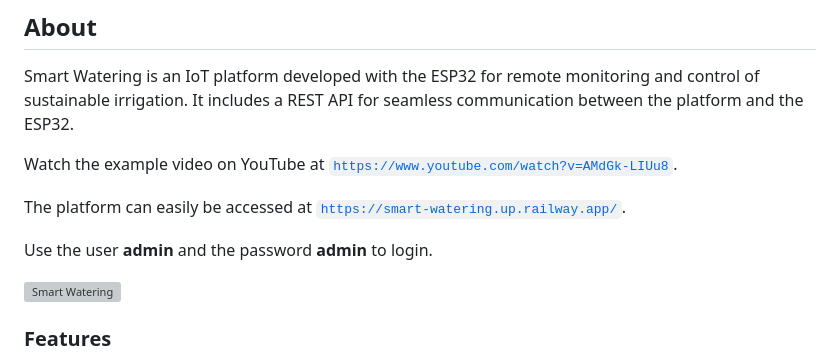
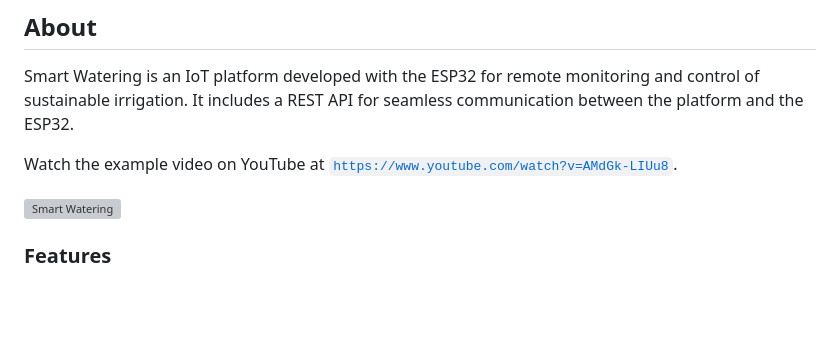
Before and after one commit to lucapwn/smart-watering, a Markdown page: README.md, the part around the change. Rendered like a GitHub page; blank space fills up the shorter version; grey boxes are pictures that could not be loaded.

````diff
--- a/README.md
+++ b/README.md
@@ -24,10 +24,6 @@ IoT platform for remote monitoring and control of a sustainable irrigation syste
 Smart Watering is an IoT platform developed with the ESP32 for remote monitoring and control of sustainable irrigation. It includes a REST API for seamless communication between the platform and the ESP32.
 
 Watch the example video on YouTube at [```https://www.youtube.com/watch?v=AMdGk-LIUu8```](https://www.youtube.com/watch?v=AMdGk-LIUu8).
-
-The platform can easily be accessed at [```https://smart-watering.up.railway.app/```](https://smart-watering.up.railway.app/).
-
-Use the user **admin** and the password **admin** to login.
 
 <img src="https://github.com/lucapwn/smart-watering/assets/58787069/4b6ed894-7dd2-48f9-94d8-ccdb8b9cd15e" alt="Smart Watering" width="1000">
 
````
